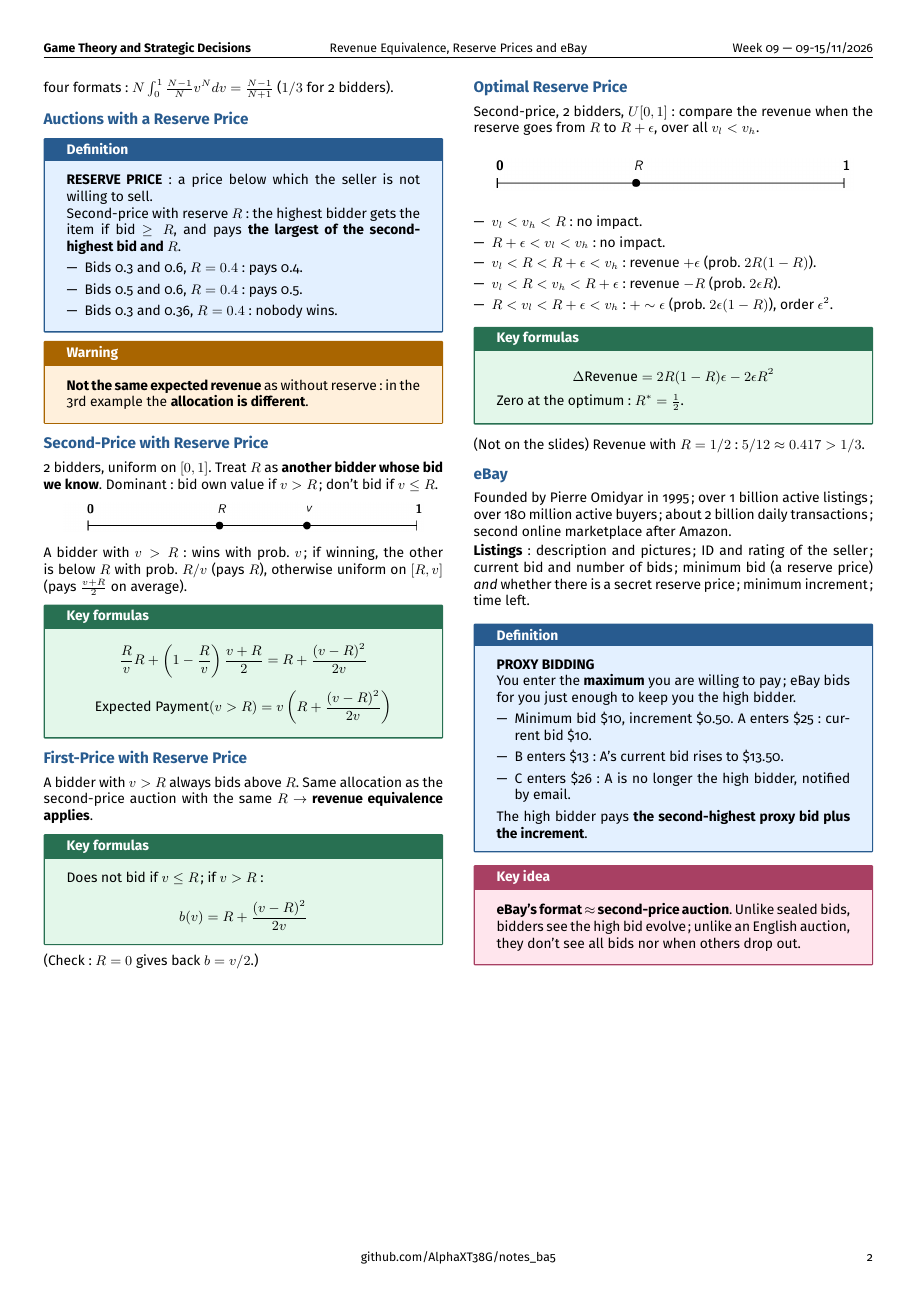
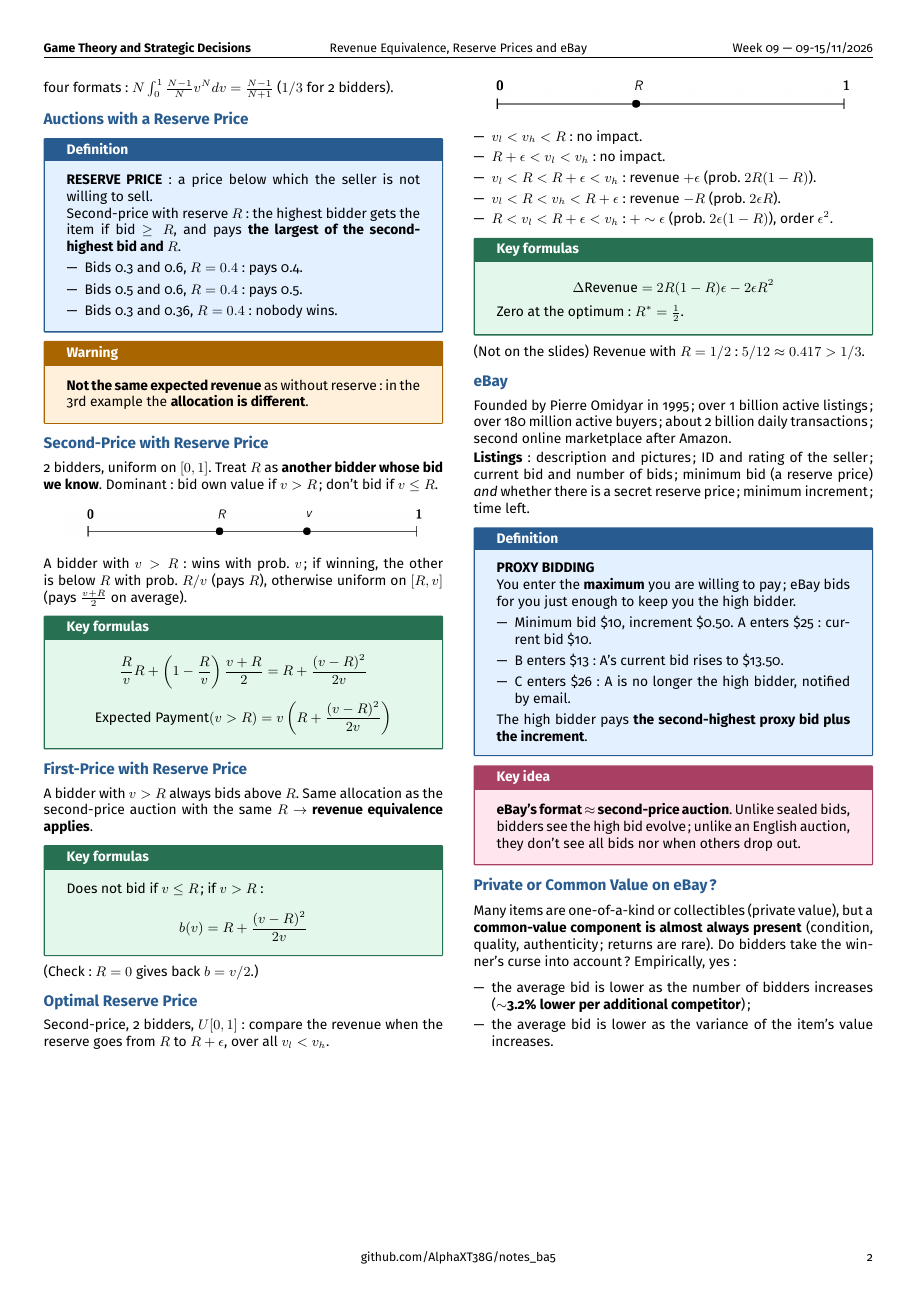
Before and after one commit to AlphaXT38G/notes_ba5, a LaTeX document (gametheory/week/week09.tex): page 2 of 2. Compiled offline with pdfLaTeX.

Commit message:
feat(gametheory-week09): add the section on Private or Common Value on eBay?

```diff
--- a/gametheory/week/week09.tex
+++ b/gametheory/week/week09.tex
@@ -628,6 +628,26 @@
 
 
 
+%=========================================================
+\section{Private or Common Value on eBay?}
+
+
+Many items are one-of-a-kind or collectibles (private value), but a \textbf{common-value
+component is almost always present} (condition, quality, authenticity; returns are rare).
+Do bidders take the winner's curse into account? Empirically, yes:
+
+
+\begin{itemize}
+
+\item the average bid is lower as the number of bidders increases (\textbf{$\sim$3.2\% lower
+per additional competitor});
+
+\item the average bid is lower as the variance of the item's value increases.
+
+\end{itemize}
+
+
+
 
 
 
```
